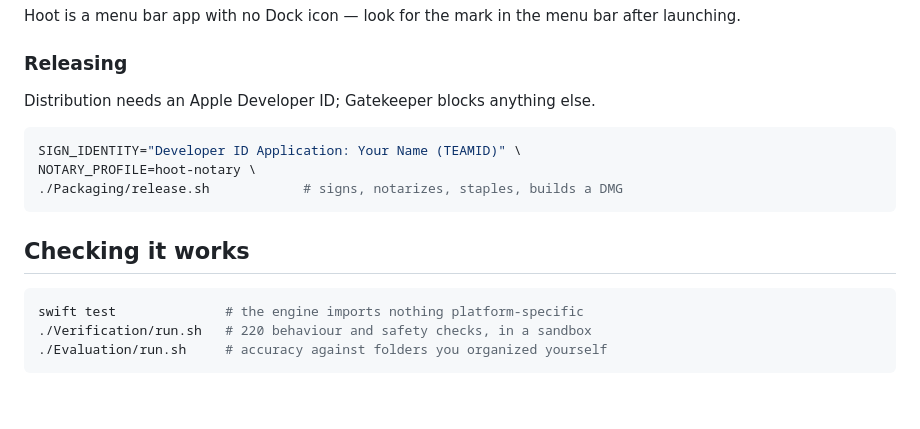
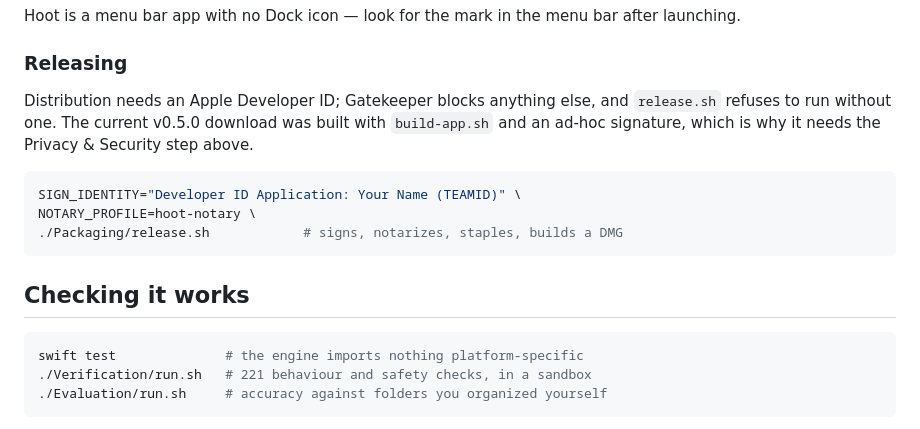
Before and after one commit to codeficklefish/Hoot, a Markdown page: README.md, the part around one of its changes. Rendered like a GitHub page; blank space fills up the shorter version.

````diff
--- a/README.md
+++ b/README.md
@@ -78,7 +99,10 @@ after launching.
 
 ### Releasing
 
-Distribution needs an Apple Developer ID; Gatekeeper blocks anything else.
+Distribution needs an Apple Developer ID; Gatekeeper blocks anything else, and
+`release.sh` refuses to run without one. The current v0.5.0 download was built
+with `build-app.sh` and an ad-hoc signature, which is why it needs the
+Privacy & Security step above.
 
 ```bash
 SIGN_IDENTITY="Developer ID Application: Your Name (TEAMID)" \
@@ -90,7 +114,7 @@ NOTARY_PROFILE=hoot-notary \
 
 ```bash
 swift test              # the engine imports nothing platform-specific
-./Verification/run.sh   # 220 behaviour and safety checks, in a sandbox
+./Verification/run.sh   # 221 behaviour and safety checks, in a sandbox
 ./Evaluation/run.sh     # accuracy against folders you organized yourself
 ```
 
````
Also changed, not shown: other parts of README.md (+31 -4 lines).
